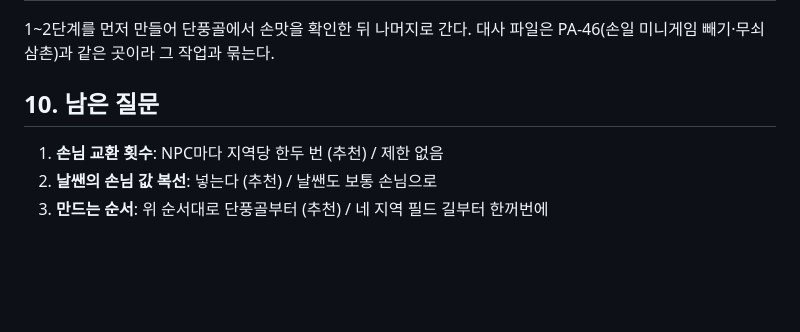
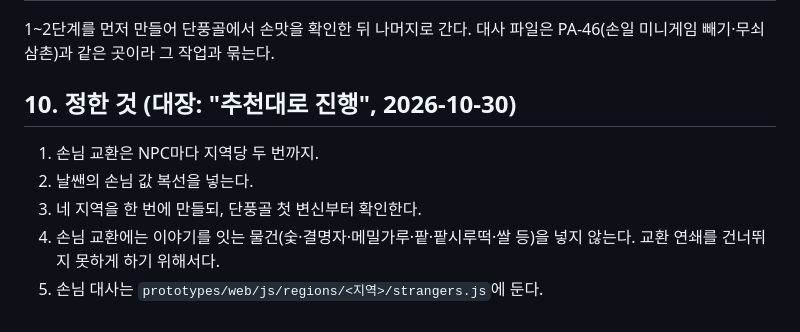
Before and after one commit to MATTTTJ/PACKOON, a Markdown page: design/proposals/leaf-transform.md, the part around the change. Rendered like a GitHub page; blank space fills up the shorter version.

```diff
--- a/design/proposals/leaf-transform.md
+++ b/design/proposals/leaf-transform.md
@@ -140,8 +140,10 @@
 
 1~2단계를 먼저 만들어 단풍골에서 손맛을 확인한 뒤 나머지로 간다. 대사 파일은 PA-46(손일 미니게임 빼기·무쇠 삼촌)과 같은 곳이라 그 작업과 묶는다.
 
-## 10. 남은 질문
+## 10. 정한 것 (대장: "추천대로 진행", 2026-10-30)
 
-1. **손님 교환 횟수**: NPC마다 지역당 한두 번 (추천) / 제한 없음
-2. **날쌘의 손님 값 복선**: 넣는다 (추천) / 날쌘도 보통 손님으로
-3. **만드는 순서**: 위 순서대로 단풍골부터 (추천) / 네 지역 필드 길부터 한꺼번에
+1. 손님 교환은 NPC마다 지역당 두 번까지.
+2. 날쌘의 손님 값 복선을 넣는다.
+3. 네 지역을 한 번에 만들되, 단풍골 첫 변신부터 확인한다.
+4. 손님 교환에는 이야기를 잇는 물건(숯·결명자·메밀가루·팥·팥시루떡·쌀 등)을 넣지 않는다. 교환 연쇄를 건너뛰지 못하게 하기 위해서다.
+5. 손님 대사는 `prototypes/web/js/regions/<지역>/strangers.js`에 둔다.
```
Also changed, not shown: design/narrative/galchamgol-scenario.md (+4 -4 lines), design/proposals/characters.md (+2 -2 lines).
